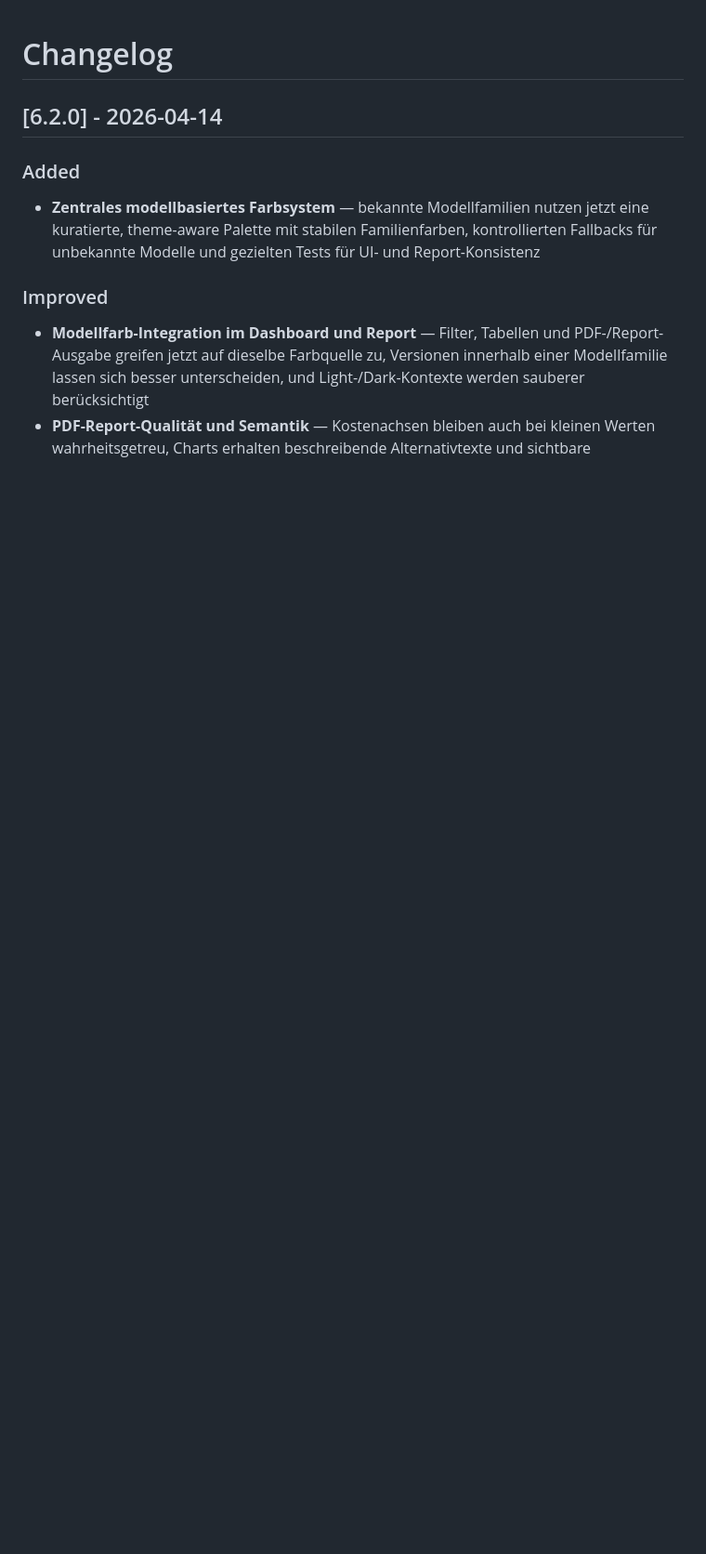
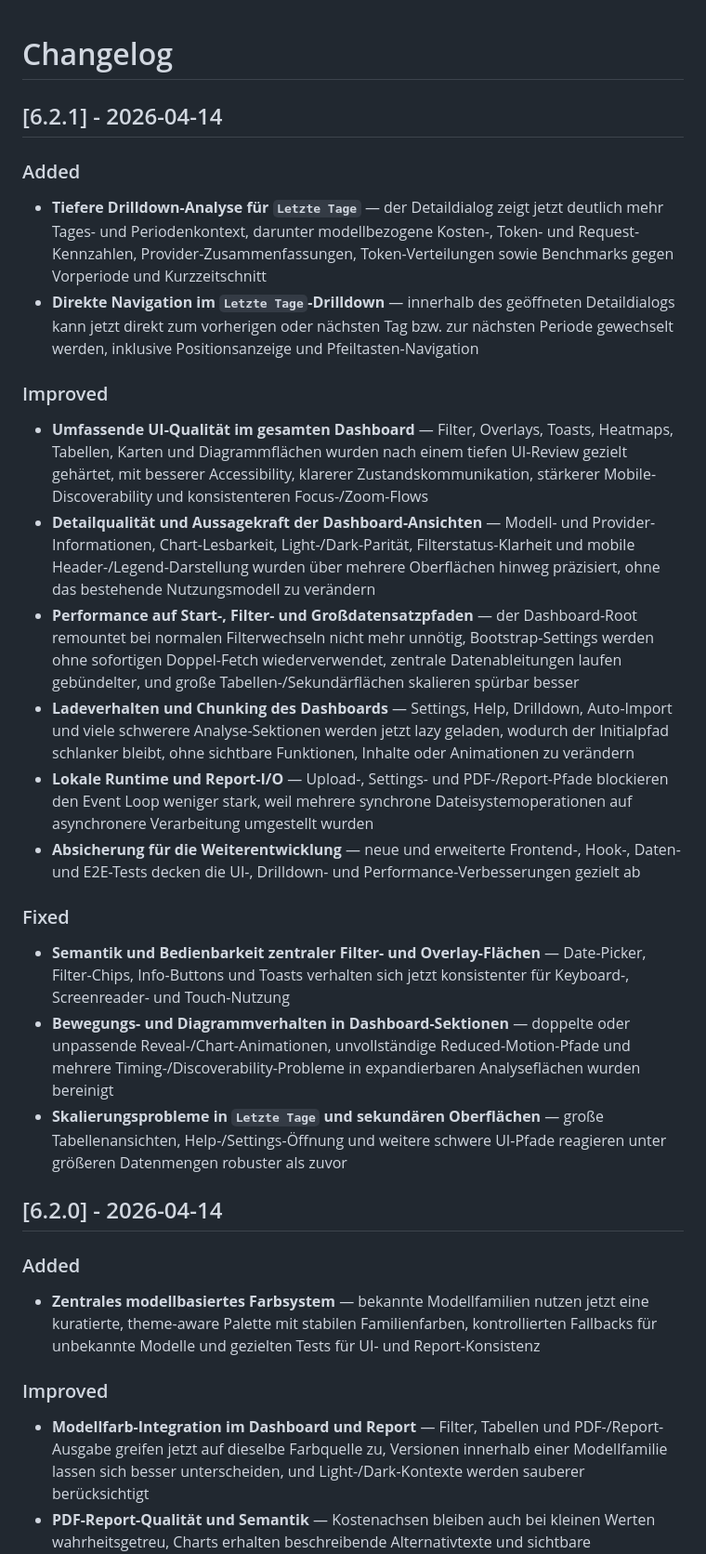
Before and after one commit to roastcodes/ttdash, a Markdown page: CHANGELOG.md, the part around the change. Shown at 93% size. Drawn GitHub-style; blank space fills up the shorter version.

Commit message:
v621: Update changelog for 6.2.1

```diff
--- a/CHANGELOG.md
+++ b/CHANGELOG.md
@@ -1,4 +1,26 @@
 # Changelog
+
+## [6.2.1] - 2026-04-14
+
+### Added
+
+- **Tiefere Drilldown-Analyse für `Letzte Tage`** — der Detaildialog zeigt jetzt deutlich mehr Tages- und Periodenkontext, darunter modellbezogene Kosten-, Token- und Request-Kennzahlen, Provider-Zusammenfassungen, Token-Verteilungen sowie Benchmarks gegen Vorperiode und Kurzzeitschnitt
+- **Direkte Navigation im `Letzte Tage`-Drilldown** — innerhalb des geöffneten Detaildialogs kann jetzt direkt zum vorherigen oder nächsten Tag bzw. zur nächsten Periode gewechselt werden, inklusive Positionsanzeige und Pfeiltasten-Navigation
+
+### Improved
+
+- **Umfassende UI-Qualität im gesamten Dashboard** — Filter, Overlays, Toasts, Heatmaps, Tabellen, Karten und Diagrammflächen wurden nach einem tiefen UI-Review gezielt gehärtet, mit besserer Accessibility, klarerer Zustandskommunikation, stärkerer Mobile-Discoverability und konsistenteren Focus-/Zoom-Flows
+- **Detailqualität und Aussagekraft der Dashboard-Ansichten** — Modell- und Provider-Informationen, Chart-Lesbarkeit, Light-/Dark-Parität, Filterstatus-Klarheit und mobile Header-/Legend-Darstellung wurden über mehrere Oberflächen hinweg präzisiert, ohne das bestehende Nutzungsmodell zu verändern
+- **Performance auf Start-, Filter- und Großdatensatzpfaden** — der Dashboard-Root remountet bei normalen Filterwechseln nicht mehr unnötig, Bootstrap-Settings werden ohne sofortigen Doppel-Fetch wiederverwendet, zentrale Datenableitungen laufen gebündelter, und große Tabellen-/Sekundärflächen skalieren spürbar besser
+- **Ladeverhalten und Chunking des Dashboards** — Settings, Help, Drilldown, Auto-Import und viele schwerere Analyse-Sektionen werden jetzt lazy geladen, wodurch der Initialpfad schlanker bleibt, ohne sichtbare Funktionen, Inhalte oder Animationen zu verändern
+- **Lokale Runtime und Report-I/O** — Upload-, Settings- und PDF-/Report-Pfade blockieren den Event Loop weniger stark, weil mehrere synchrone Dateisystemoperationen auf asynchronere Verarbeitung umgestellt wurden
+- **Absicherung für die Weiterentwicklung** — neue und erweiterte Frontend-, Hook-, Daten- und E2E-Tests decken die UI-, Drilldown- und Performance-Verbesserungen gezielt ab
+
+### Fixed
+
+- **Semantik und Bedienbarkeit zentraler Filter- und Overlay-Flächen** — Date-Picker, Filter-Chips, Info-Buttons und Toasts verhalten sich jetzt konsistenter für Keyboard-, Screenreader- und Touch-Nutzung
+- **Bewegungs- und Diagrammverhalten in Dashboard-Sektionen** — doppelte oder unpassende Reveal-/Chart-Animationen, unvollständige Reduced-Motion-Pfade und mehrere Timing-/Discoverability-Probleme in expandierbaren Analyseflächen wurden bereinigt
+- **Skalierungsprobleme in `Letzte Tage` und sekundären Oberflächen** — große Tabellenansichten, Help-/Settings-Öffnung und weitere schwere UI-Pfade reagieren unter größeren Datenmengen robuster als zuvor
 
 ## [6.2.0] - 2026-04-14
 
```
